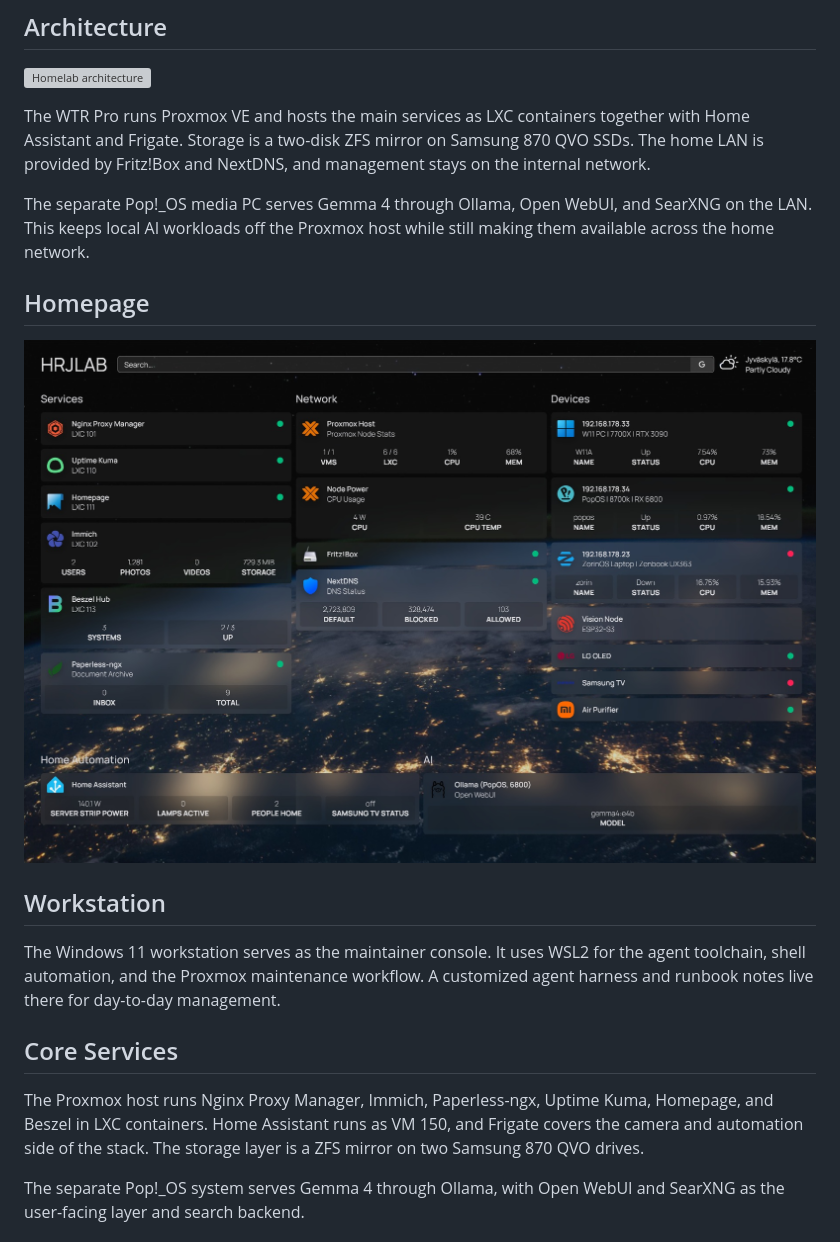
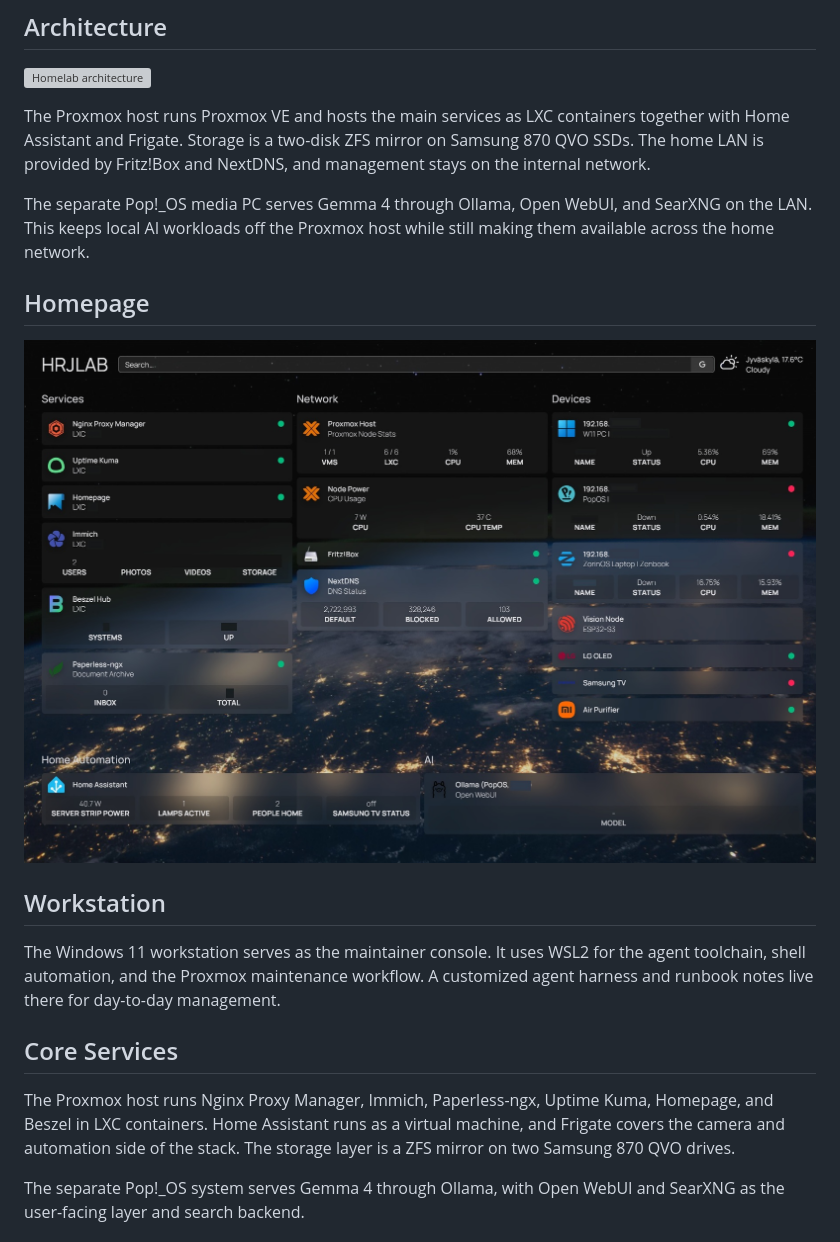
Before and after one commit to aamik/proxmox, a Markdown page: README.md, the part around the change. GitHub-like rendering; pictures changed too: assets/homepage.jpg; grey boxes are pictures that could not be loaded.

Commit message:
Sanitize public infrastructure overview

```diff
--- a/README.md
+++ b/README.md
@@ -12,7 +12,7 @@ The main design choice is separation of concerns. Core services stay on the Prox
 
 ![Homelab architecture](assets/architecture.svg)
 
-The WTR Pro runs Proxmox VE and hosts the main services as LXC containers together with Home Assistant and Frigate. Storage is a two-disk ZFS mirror on Samsung 870 QVO SSDs. The home LAN is provided by Fritz!Box and NextDNS, and management stays on the internal network.
+The Proxmox host runs Proxmox VE and hosts the main services as LXC containers together with Home Assistant and Frigate. Storage is a two-disk ZFS mirror on Samsung 870 QVO SSDs. The home LAN is provided by Fritz!Box and NextDNS, and management stays on the internal network.
 
 The separate Pop!_OS media PC serves Gemma 4 through Ollama, Open WebUI, and SearXNG on the LAN. This keeps local AI workloads off the Proxmox host while still making them available across the home network.
 
@@ -26,7 +26,7 @@ The Windows 11 workstation serves as the maintainer console. It uses WSL2 for th
 
 ## Core Services
 
-The Proxmox host runs Nginx Proxy Manager, Immich, Paperless-ngx, Uptime Kuma, Homepage, and Beszel in LXC containers. Home Assistant runs as VM 150, and Frigate covers the camera and automation side of the stack. The storage layer is a ZFS mirror on two Samsung 870 QVO drives.
+The Proxmox host runs Nginx Proxy Manager, Immich, Paperless-ngx, Uptime Kuma, Homepage, and Beszel in LXC containers. Home Assistant runs as a virtual machine, and Frigate covers the camera and automation side of the stack. The storage layer is a ZFS mirror on two Samsung 870 QVO drives.
 
 The separate Pop!_OS system serves Gemma 4 through Ollama, with Open WebUI and SearXNG as the user-facing layer and search backend.
 
```
Also changed, not shown: 1 other file.
